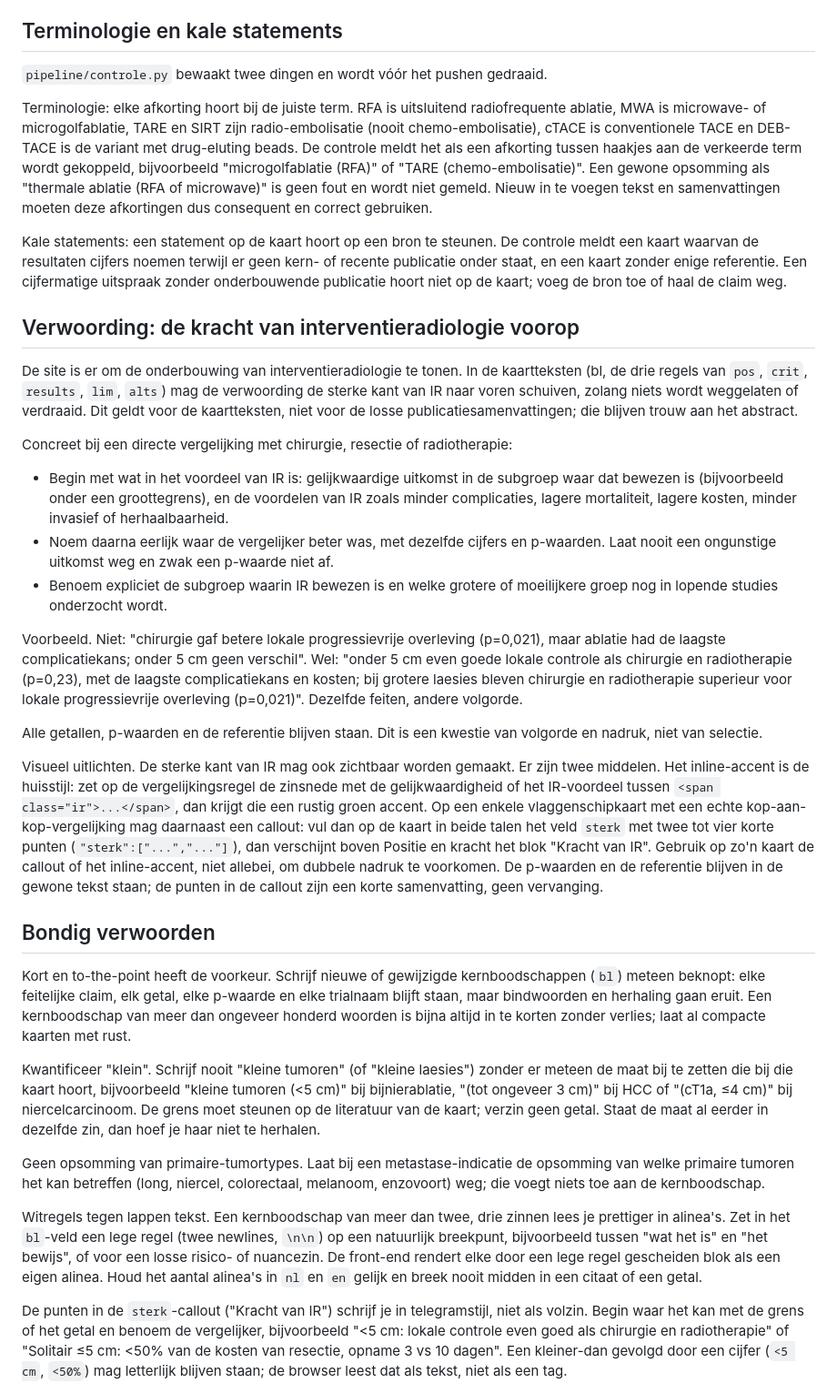
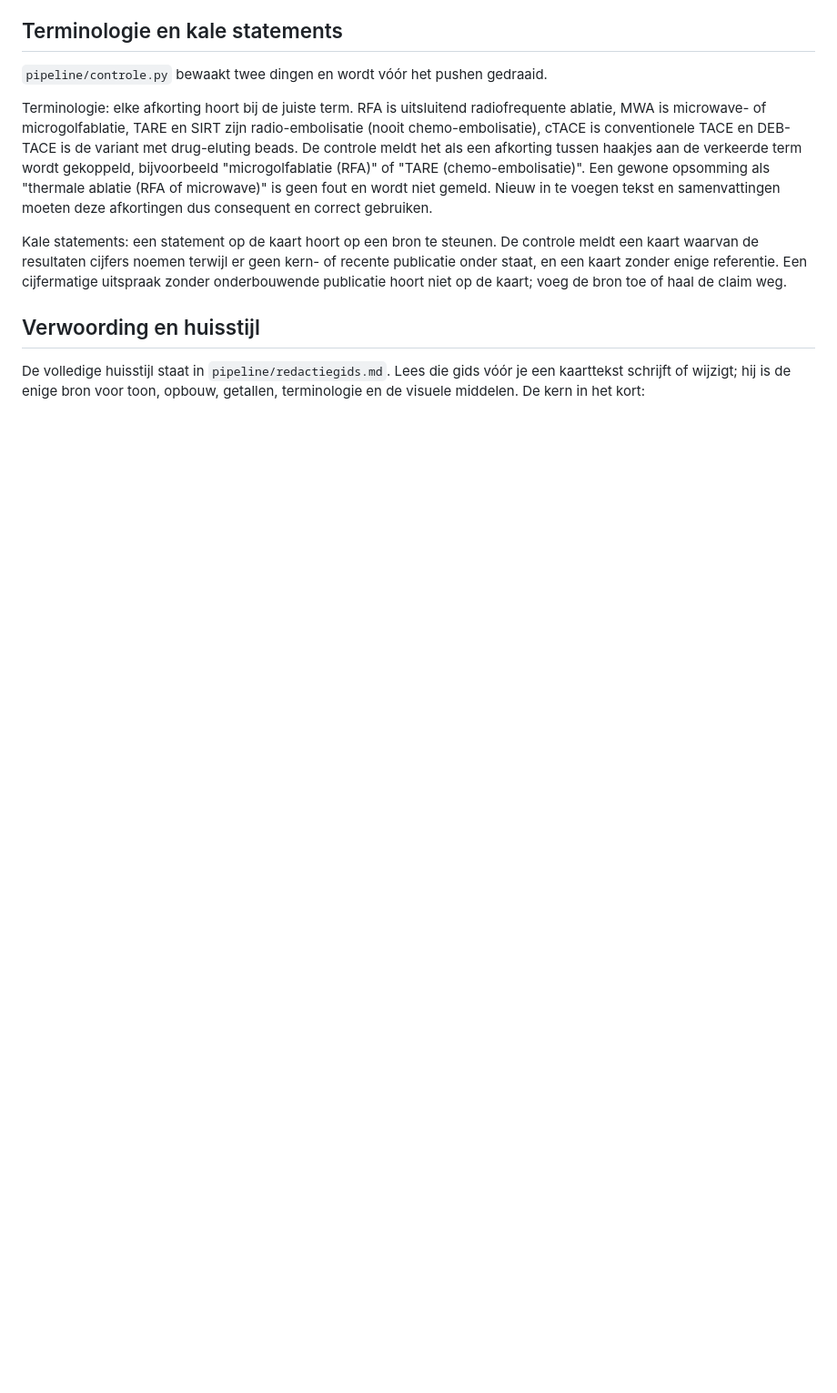
Before and after one commit to IntOnc/interventieoncologie, a Markdown page: pipeline/publiceren.md, the part around one of its changes. Shown at 91% size. GitHub-like rendering; blank space fills up the shorter version.

```diff
--- a/pipeline/publiceren.md
+++ b/pipeline/publiceren.md
@@ -138,77 +138,9 @@ kern- of recente publicatie onder staat, en een kaart zonder enige referentie.
 Een cijfermatige uitspraak zonder onderbouwende publicatie hoort niet op de
 kaart; voeg de bron toe of haal de claim weg.
 
-## Verwoording: de kracht van interventieradiologie voorop
+## Verwoording en huisstijl
 
-De site is er om de onderbouwing van interventieradiologie te tonen. In de
-kaartteksten (bl, de drie regels van `pos`, `crit`, `results`, `lim`, `alts`)
-mag de verwoording de sterke kant van IR naar voren schuiven, zolang niets wordt
-weggelaten of verdraaid. Dit geldt voor de kaartteksten, niet voor de losse
-publicatiesamenvattingen; die blijven trouw aan het abstract.
+De volledige huisstijl staat in `pipeline/redactiegids.md`. Lees die gids vóór je
+een kaarttekst schrijft of wijzigt; hij is de enige bron voor toon, opbouw,
+getallen, terminologie en de visuele middelen. De kern in het kort:
 
-Concreet bij een directe vergelijking met chirurgie, resectie of radiotherapie:
-
-- Begin met wat in het voordeel van IR is: gelijkwaardige uitkomst in de
-  subgroep waar dat bewezen is (bijvoorbeeld onder een groottegrens), en de
-  voordelen van IR zoals minder complicaties, lagere mortaliteit, lagere kosten,
-  minder invasief of herhaalbaarheid.
-- Noem daarna eerlijk waar de vergelijker beter was, met dezelfde cijfers en
-  p-waarden. Laat nooit een ongunstige uitkomst weg en zwak een p-waarde niet af.
-- Benoem expliciet de subgroep waarin IR bewezen is en welke grotere of
-  moeilijkere groep nog in lopende studies onderzocht wordt.
-
-Voorbeeld. Niet: "chirurgie gaf betere lokale progressievrije overleving
-(p=0,021), maar ablatie had de laagste complicatiekans; onder 5 cm geen
-verschil". Wel: "onder 5 cm even goede lokale controle als chirurgie en
-radiotherapie (p=0,23), met de laagste complicatiekans en kosten; bij grotere
-laesies bleven chirurgie en radiotherapie superieur voor lokale progressievrije
-overleving (p=0,021)". Dezelfde feiten, andere volgorde.
-
-Alle getallen, p-waarden en de referentie blijven staan. Dit is een kwestie van
-volgorde en nadruk, niet van selectie.
-
-Visueel uitlichten. De sterke kant van IR mag ook zichtbaar worden gemaakt. Er
-zijn twee middelen. Het inline-accent is de huisstijl: zet op de
-vergelijkingsregel de zinsnede met de gelijkwaardigheid of het IR-voordeel tussen
-`<span class="ir">...</span>`, dan krijgt die een rustig groen accent. Op een
-enkele vlaggenschipkaart met een echte kop-aan-kop-vergelijking mag daarnaast een
-callout: vul dan op de kaart in beide talen het veld `sterk` met twee tot vier
-korte punten (`"sterk":["...","..."]`), dan verschijnt boven Positie en kracht
-het blok "Kracht van IR". Gebruik op zo'n kaart de callout of het inline-accent,
-niet allebei, om dubbele nadruk te voorkomen. De p-waarden en de referentie
-blijven in de gewone tekst staan; de punten in de callout zijn een korte
-samenvatting, geen vervanging.
-
-## Bondig verwoorden
-
-Kort en to-the-point heeft de voorkeur. Schrijf nieuwe of gewijzigde
-kernboodschappen (`bl`) meteen beknopt: elke feitelijke claim, elk getal, elke
-p-waarde en elke trialnaam blijft staan, maar bindwoorden en herhaling gaan
-eruit. Een kernboodschap van meer dan ongeveer honderd woorden is bijna altijd
-in te korten zonder verlies; laat al compacte kaarten met rust.
-
-Kwantificeer "klein". Schrijf nooit "kleine tumoren" (of "kleine laesies")
-zonder er meteen de maat bij te zetten die bij die kaart hoort, bijvoorbeeld
-"kleine tumoren (<5 cm)" bij bijnierablatie, "(tot ongeveer 3 cm)" bij HCC of
-"(cT1a, ≤4 cm)" bij niercelcarcinoom. De grens moet steunen op de literatuur van
-de kaart; verzin geen getal. Staat de maat al eerder in dezelfde zin, dan hoef je
-haar niet te herhalen.
-
-Geen opsomming van primaire-tumortypes. Laat bij een metastase-indicatie de
-opsomming van welke primaire tumoren het kan betreffen (long, niercel,
-colorectaal, melanoom, enzovoort) weg; die voegt niets toe aan de kernboodschap.
-
-Witregels tegen lappen tekst. Een kernboodschap van meer dan twee, drie zinnen
-lees je prettiger in alinea's. Zet in het `bl`-veld een lege regel (twee
-newlines, `\n\n`) op een natuurlijk breekpunt, bijvoorbeeld tussen "wat het is"
-en "het bewijs", of voor een losse risico- of nuancezin. De front-end rendert
-elke door een lege regel gescheiden blok als een eigen alinea. Houd het aantal
-alinea's in `nl` en `en` gelijk en breek nooit midden in een citaat of een getal.
-
-De punten in de `sterk`-callout ("Kracht van IR") schrijf je in telegramstijl,
-niet als volzin. Begin waar het kan met de grens of het getal en benoem de
-vergelijker, bijvoorbeeld "<5 cm: lokale controle even goed als chirurgie en
-radiotherapie" of "Solitair ≤5 cm: <50% van de kosten van resectie, opname 3 vs
-10 dagen". Een kleiner-dan gevolgd door een cijfer (`<5 cm`, `<50%`) mag
-letterlijk blijven staan; de browser leest dat als tekst, niet als een tag.
-
```
Also changed, not shown: other parts of pipeline/publiceren.md (+15 -26 lines), pipeline/redactiegids.md (added, +170 -0 lines).
